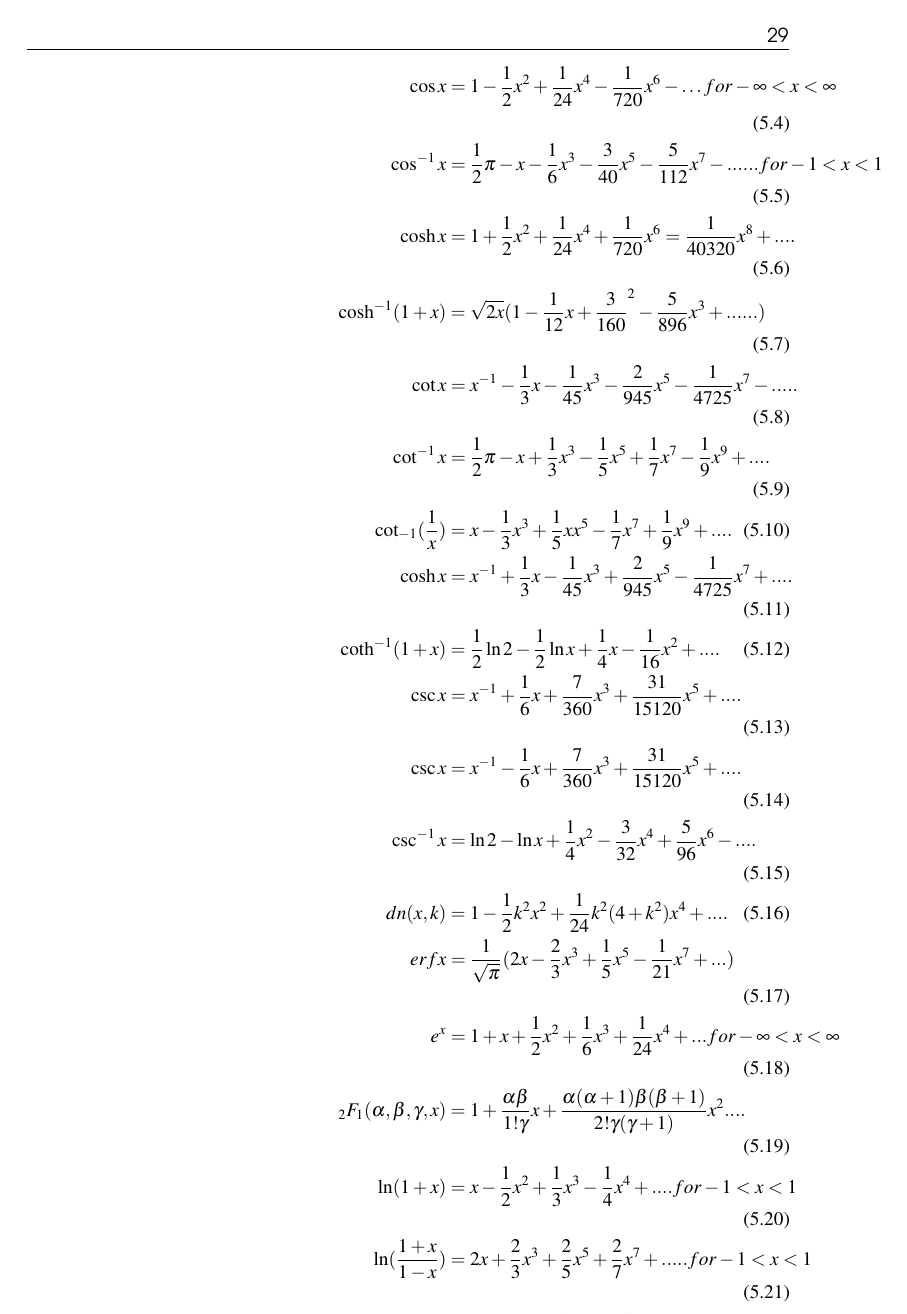
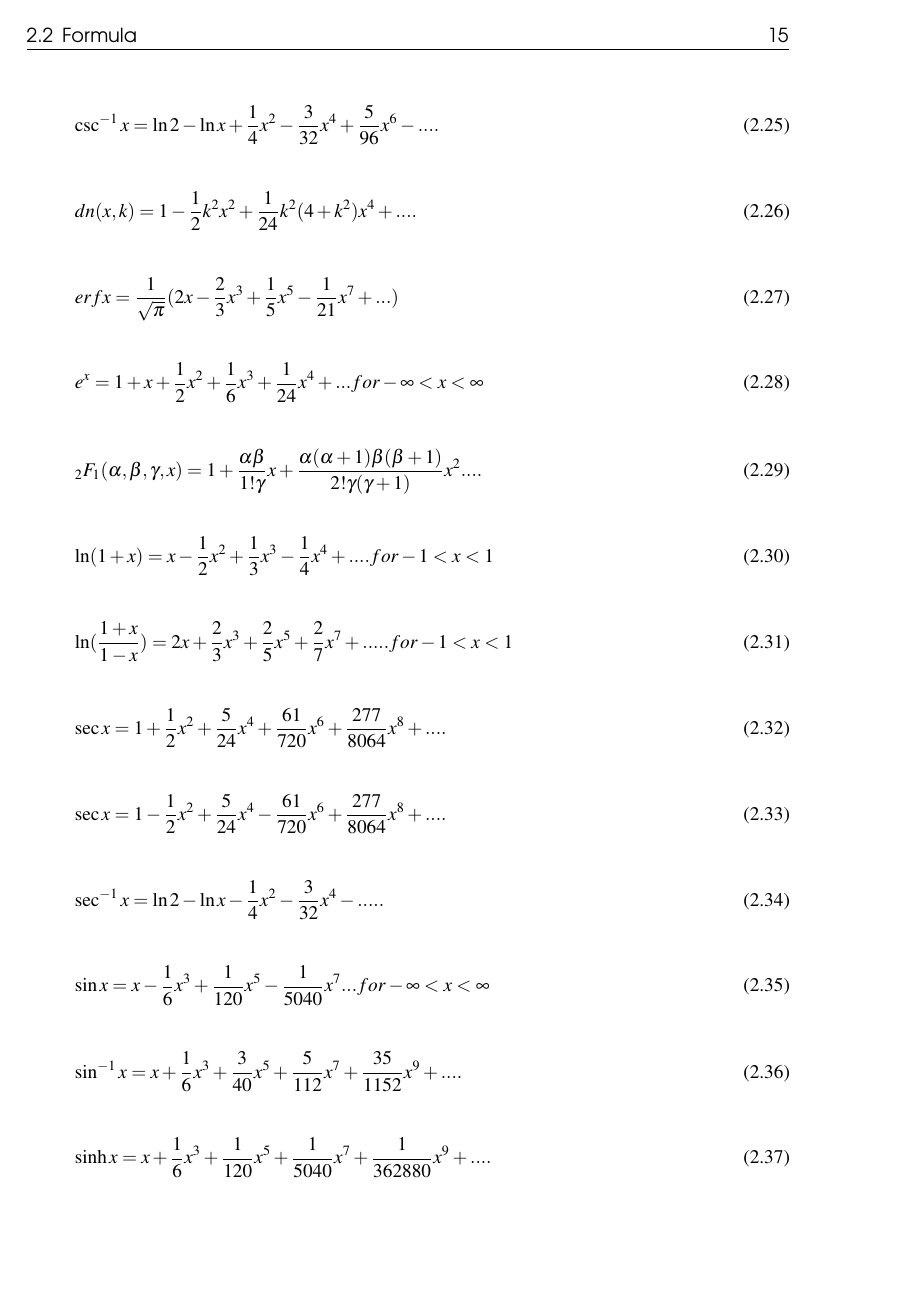
Before and after one commit to asifikbalpro/BasicMake-sYouSmarter, a LaTeX thesis (BasicsMakesYouSmarter/main.tex, which reads BasicsMakesYouSmarter/Chapter2/chapter2.tex): page 29 of 30 before the commit and page 15 of 29 after it. Compiled offline with pdfLaTeX.

Commit message:
Add files via upload

```diff
--- a/BasicsMakesYouSmarter/Chapter2/chapter2.tex
+++ b/BasicsMakesYouSmarter/Chapter2/chapter2.tex
@@ -125,3 +125,5 @@ Example:
 \begin{equation}
 => \cos\alpha \cos\beta + \sin\alpha \sin\beta
 \end{equation}
+
+\section{Formula}
@@ -127,0 +167,44 @@ Example:
+\begin{equation}
+\csc^{-1} x = \ln 2 - \ln x + \frac{1}{4} x^2 - \frac{3}{32} x^4 + \frac{5}{96} x^6 - ....
+%problem ...
+\end{equation}
+\begin{equation}
+dn(x,k) = 1 - \frac{1}{2} k^2 x^2 + \frac{1}{24} k^2 (4+k^2) x^4 + ....
+%probelm ...
+\end{equation}
+\begin{equation}
+erf x = \frac{1}{\sqrt{\pi}} (2x - \frac{2}{3} x^3 + \frac{1}{5} x^5 - \frac{1}{21}x^7 + ...)
+%probelm....
+\end{equation}
+\begin{equation}
+e^x = 1 + x + \frac{1}{2} x^2 + \frac{1}{6} x^3 + \frac{1}{24} x^4 + ... for - \infty < x < \infty
+\end{equation}
+\begin{equation}
+_{2}F_{1} (\alpha,\beta,\gamma,x) = 1 + \frac{\alpha\beta}{1!\gamma} x + \frac{\alpha(\alpha + 1)\beta(\beta + 1)}{2!\gamma(\gamma + 1)} x^2 ....
+\end{equation}
+\begin{equation}
+\ln(1 + x) = x - \frac{1}{2} x^2 + \frac{1}{3} x^3 - \frac{1}{4} x^4 + ....for -1 < x < 1
+\end{equation}
+\begin{equation}
+\ln (\frac{1+x}{1-x}) = 2x + \frac{2}{3} x^3 + \frac{2}{5} x^5 + \frac{2}{7} x^7 + ..... for -1 < x < 1
+\end{equation}
+\begin{equation}
+\sec x = 1 + \frac{1}{2} x^2 + \frac{5}{24} x^4 + \frac{61}{720} x^6 + \frac{277}{8064} x^8 + ....
+\end{equation}
+\begin{equation}
+% problem sec is se
+\sec x = 1 - \frac{1}{2} x^2 + \frac{5}{24} x^4 - \frac{61}{720} x^6 + \frac{277}{8064} x^8 + ....
+\end{equation}
+\begin{equation}
+%problem sec is sech
+\sec^{-1} x = \ln 2 - \ln x - \frac{1}{4} x^2 - \frac{3}{32} x^4 - .....
+\end{equation}
+\begin{equation}
+\sin x = x - \frac{1}{6} x^3 + \frac{1}{120} x^5 - \frac{1}{5040} x^7 ... for - \infty < x < \infty
+\end{equation}
+\begin{equation}
+\sin^{-1} x = x + \frac{1}{6} x^3 + \frac{3}{40} x^5 + \frac{5}{112} x^7 + \frac{35}{1152} x^9 + ....
+\end{equation}
+\begin{equation}
+\sinh x = x + \frac{1}{6} x^3 + \frac{1}{120} x^5 + \frac{1}{5040} x^7 + \frac{1}{362880} x^9 + ....
+\end{equation}
@@ -127,0 +219 @@ Example:
+\end{equation}
```
Also changed, not shown: BasicsMakesYouSmarter/main.tex (+1 -1 lines), BasicsMakesYouSmarter/Chapter2/chapter2.tex (65 more changed lines).
